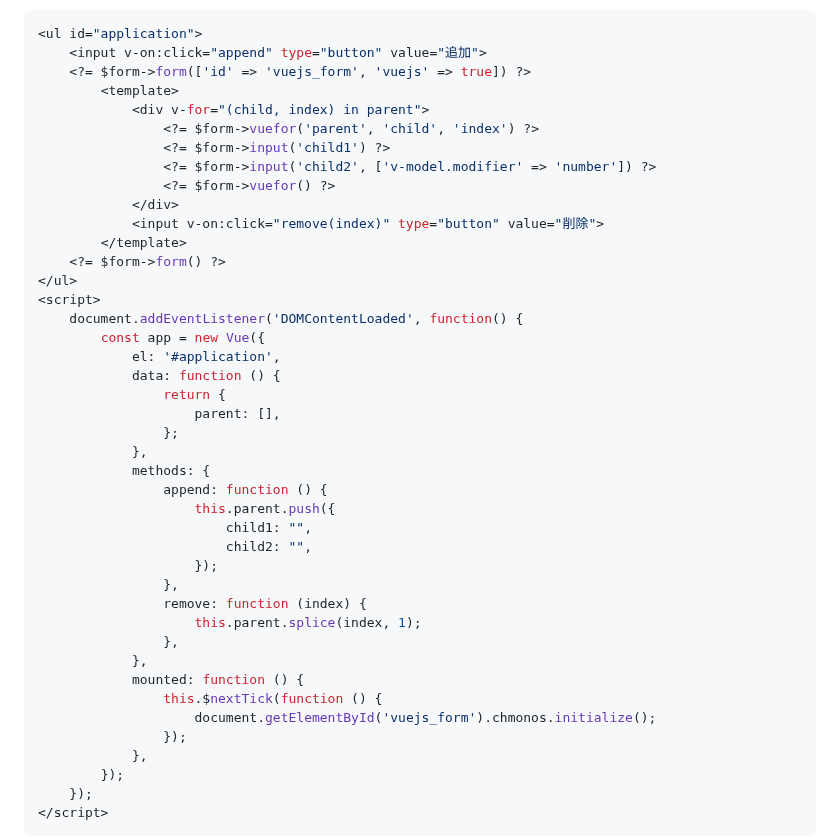
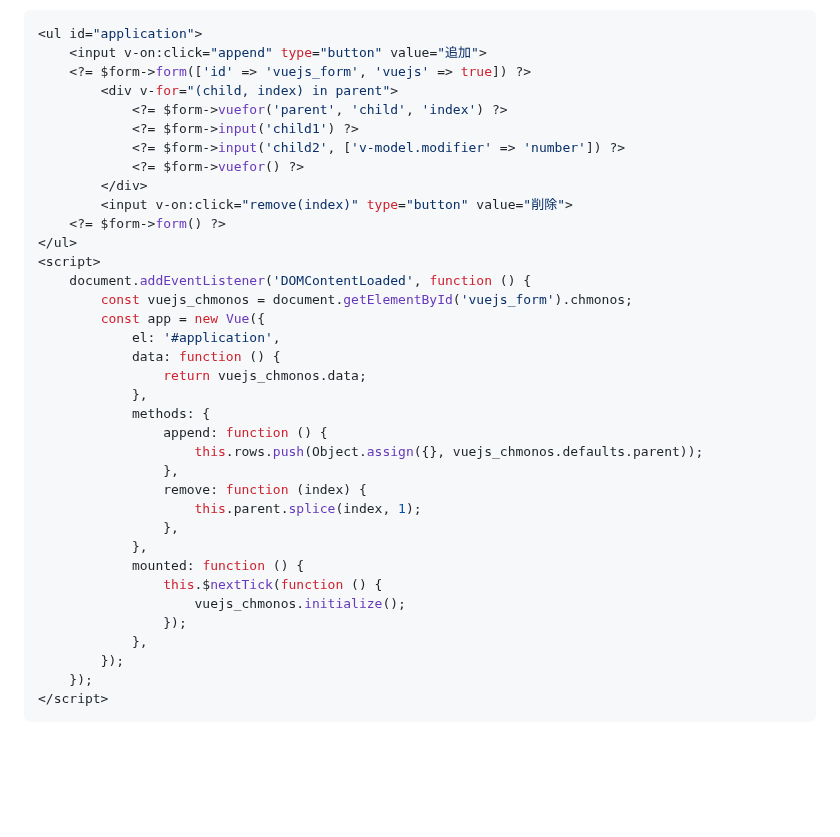
Before and after one commit to arima-ryunosuke/php-validator, a Markdown page: README.md, the part around the change. Drawn GitHub-style; blank space fills up the shorter version.

```diff
--- a/README.md
+++ b/README.md
@@ -655,32 +655,26 @@ v-model の修飾子を渡すには `v-model.modifier` 属性を指定します
 <ul id="application">
     <input v-on:click="append" type="button" value="追加">
     <?= $form->form(['id' => 'vuejs_form', 'vuejs' => true]) ?>
-        <template>
-            <div v-for="(child, index) in parent">
-                <?= $form->vuefor('parent', 'child', 'index') ?>
-                <?= $form->input('child1') ?>
-                <?= $form->input('child2', ['v-model.modifier' => 'number']) ?>
-                <?= $form->vuefor() ?>
-            </div>
-            <input v-on:click="remove(index)" type="button" value="削除">
-        </template>
+        <div v-for="(child, index) in parent">
+            <?= $form->vuefor('parent', 'child', 'index') ?>
+            <?= $form->input('child1') ?>
+            <?= $form->input('child2', ['v-model.modifier' => 'number']) ?>
+            <?= $form->vuefor() ?>
+        </div>
+        <input v-on:click="remove(index)" type="button" value="削除">
     <?= $form->form() ?>
 </ul>
 <script>
-    document.addEventListener('DOMContentLoaded', function() {
+    document.addEventListener('DOMContentLoaded', function () {
+        const vuejs_chmonos = document.getElementById('vuejs_form').chmonos;
         const app = new Vue({
             el: '#application',
             data: function () {
-                return {
-                    parent: [],
-                };
+                return vuejs_chmonos.data;
             },
             methods: {
                 append: function () {
-                    this.parent.push({
-                        child1: "",
-                        child2: "",
-                    });
+                    this.rows.push(Object.assign({}, vuejs_chmonos.defaults.parent));
                 },
                 remove: function (index) {
                     this.parent.splice(index, 1);
@@ -688,7 +682,7 @@ v-model の修飾子を渡すには `v-model.modifier` 属性を指定します
             },
             mounted: function () {
                 this.$nextTick(function () {
-                    document.getElementById('vuejs_form').chmonos.initialize();
+                    vuejs_chmonos.initialize();
                 });
             },
         });
```
Also changed, not shown: RELEASE.md (+5 -0 lines).
